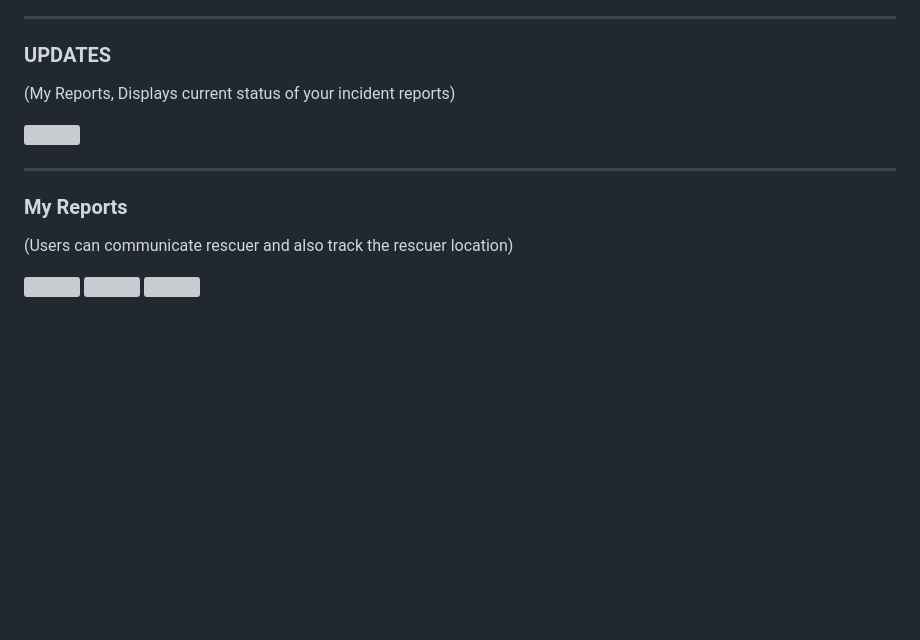
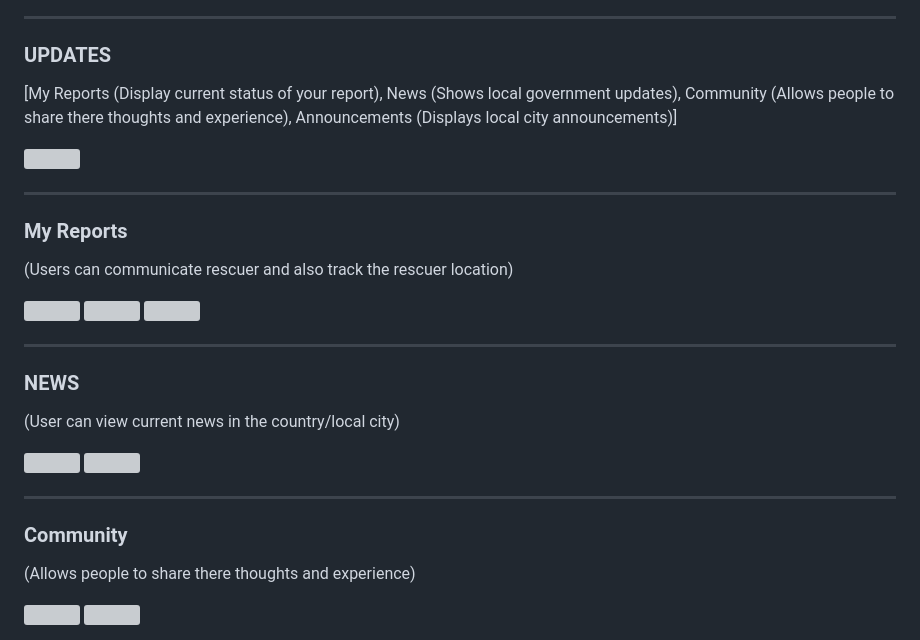
Before and after one commit to Jojojojo-Oj/special-succotash, a Markdown page: README.md, the part around one of its changes. GitHub-like rendering; blank space fills up the shorter version; grey boxes are pictures that could not be loaded.

```diff
--- a/README.md
+++ b/README.md
@@ -84,7 +84,7 @@ A mobile emergency response application built using Flutter that helps users qui
 ---
 
 ### UPDATES
-(My Reports, Displays current status of your incident reports)
+[My Reports (Display current status of your report), News (Shows local government updates), Community (Allows people to share there thoughts and experience), Announcements (Displays local city announcements)]
 
 <img width="300"  src="https://github.com/user-attachments/assets/c0f72eeb-1384-443b-b3f9-75fe89670c8e" />
 
@@ -98,3 +98,18 @@ A mobile emergency response application built using Flutter that helps users qui
 <img width="300"  src="https://github.com/user-attachments/assets/e8a32594-1771-449c-9cb3-1e6ef5a04a2a" />
 
 <img width="300"  src="https://github.com/user-attachments/assets/c180b7b6-a0e4-4866-8cbc-b3c178b44db0" />
+
+---
+
+### NEWS
+(User can view current news in the country/local city)
+
+<img width="300"  src="https://github.com/user-attachments/assets/742e31c8-ff7a-4398-9ed1-254d1c61a6a6" />
+
+<img width="300" src="https://github.com/user-attachments/assets/4a853936-ad12-4c32-95ac-98c96d23a1af" />
+
+---
+
+### Community
+(Allows people to share there thoughts and experience)
+
```
Also changed, not shown: other parts of README.md (+3 -0 lines).
